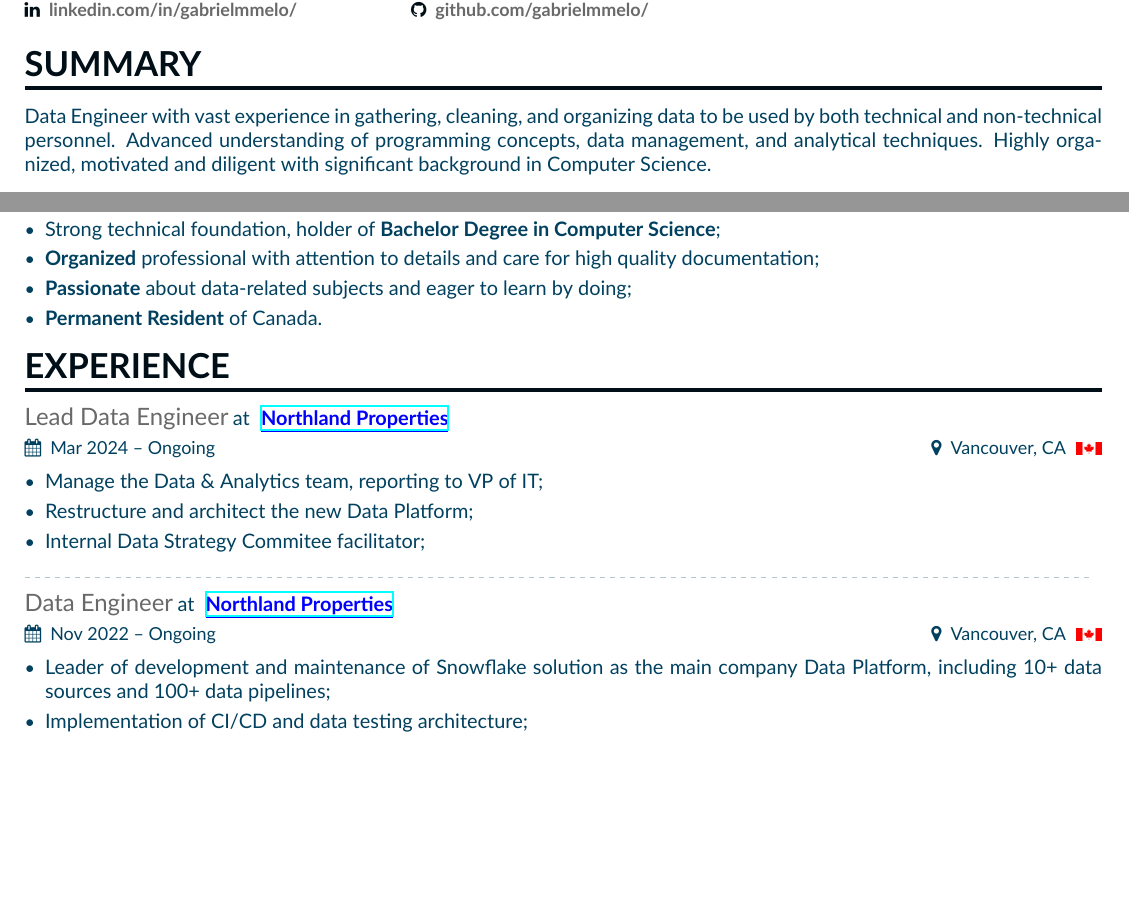
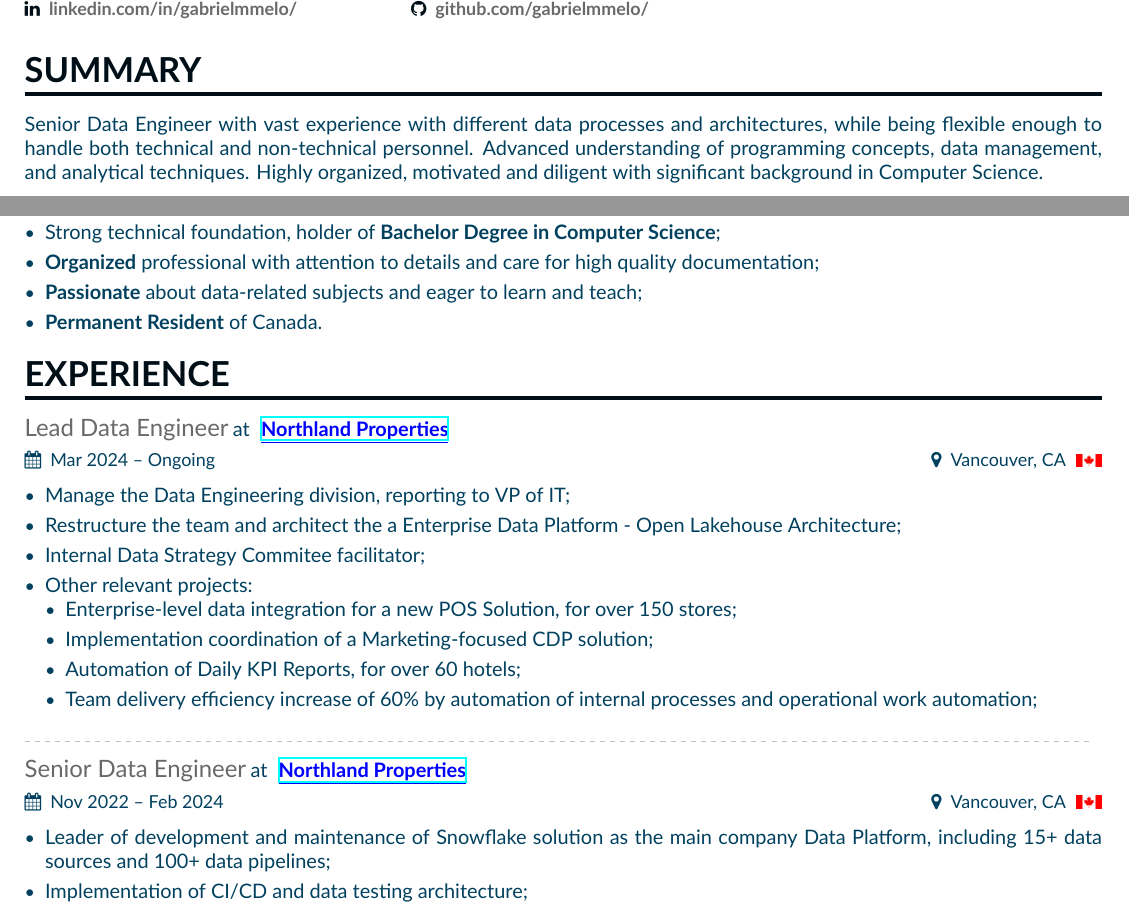
Before and after one commit to GabrielMMelo/gmelocv, a LaTeX document (main.tex, which reads experiences/8_de_northland.tex, experiences/9_ld_northland.tex): two parts of page 1 of 2, joined at a grey line, cut so that both start at the same text, the shorter picture padded with empty space. Compiled offline with XeLaTeX.

Commit message:
update: 2024-11-20

```diff
--- a/experiences/8_de_northland.tex
+++ b/experiences/8_de_northland.tex
@@ -1,7 +1,7 @@
-\cvevent{Data Engineer \iffalse \insertbadge{assets/azure-icon.png} \fi }{\link{https://northland.ca/}{Northland Properties}}{Nov 2022 -- Ongoing}{Vancouver, CA \insertbadge{assets/canada-flag.png}}
+\cvevent{Senior Data Engineer \iffalse \insertbadge{assets/azure-icon.png} \fi }{\link{https://northland.ca/}{Northland Properties}}{Nov 2022 -- Feb 2024}{Vancouver, CA \insertbadge{assets/canada-flag.png}}
 
 \begin{itemize}
-	\item Leader of development and maintenance of Snowflake solution as the main company Data Platform, including 10+ data sources and 100+ data pipelines;
+	\item Leader of development and maintenance of Snowflake solution as the main company Data Platform, including 15+ data sources and 100+ data pipelines;
 	\item Implementation of CI/CD and data testing architecture;
 	\item More than 10 full data projects delivered;
 	\item Data projects requirements gathering and continuous;
--- a/experiences/9_ld_northland.tex
+++ b/experiences/9_ld_northland.tex
@@ -1,7 +1,14 @@
 \cvevent{Lead Data Engineer \iffalse \insertbadge{assets/azure-icon.png} \fi }{\link{https://northland.ca/}{Northland Properties}}{Mar 2024 -- Ongoing}{Vancouver, CA \insertbadge{assets/canada-flag.png}}
 
 \begin{itemize}
-	\item Manage the Data \& Analytics team, reporting to VP of IT;
-	\item Restructure and architect the new Data Platform;
+	\item Manage the Data Engineering division, reporting to VP of IT;
+	\item Restructure the team and architect the a Enterprise Data Platform - Open Lakehouse Architecture;
 	\item Internal Data Strategy Commitee facilitator;
+	\item Other relevant projects:
+	\begin{itemize}
+		\item Enterprise-level data integration for a new POS Solution, for over 150 stores;
+		\item Implementation coordination of a Marketing-focused CDP solution;
+		\item Automation of Daily KPI Reports, for over 60 hotels;
+		\item Team delivery efficiency increase of 60\% by automation of internal processes and operational work automation;
+	\end{itemize}
 \end{itemize}
--- a/main.tex
+++ b/main.tex
@@ -54,7 +54,7 @@
 \cvsection{Summary}
 
 \justifying
-    Data Engineer with vast experience in gathering, cleaning, and organizing data to be used by both technical and non-technical personnel. Advanced understanding of programming concepts, data management, and analytical techniques. Highly organized, motivated and diligent with significant background in Computer Science.
+    Senior Data Engineer with vast experience with different data processes and architectures, while being flexible enough to handle both technical and non-technical personnel. Advanced understanding of programming concepts, data management, and analytical techniques. Highly organized, motivated and diligent with significant background in Computer Science.
 
 
 %%%%%%%%%%%%%%%%%%%%%%%%%%%%%%%%%%%%%%%%%%%%%%%%%%%%%%%%%%%%%%%%%
@@ -67,7 +67,7 @@
   \item Highly skilled in debugging and \textbf{tuning queries and applications};
   \item Strong technical foundation, holder of \textbf{Bachelor Degree in Computer Science};
   \item \textbf{Organized} professional with attention to details and care for high quality documentation;
-  \item \textbf{Passionate} about data-related subjects and eager to learn by doing;
+  \item \textbf{Passionate} about data-related subjects and eager to learn and teach;
   \item \textbf{Permanent Resident} of Canada.
 \end{itemize}
 
```
Also changed, not shown: education/je_emakersjr_ufla.tex (+1 -1 lines), experiences/6_sde_blueshift.tex (+1 -1 lines), experiences/7_de_bfa_industries.tex (+1 -1 lines), main.tex (15 more changed lines).
